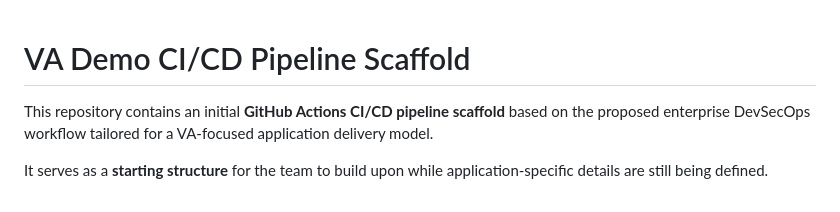
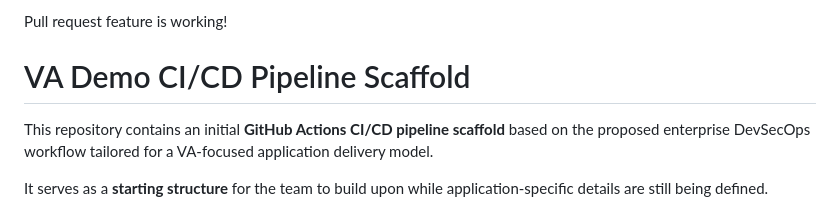
Before and after one commit to masonkeagy/va-demo-pipeline, a Markdown page: README.md, the part around the change. GitHub-like rendering.

Commit message:
Add notification about pull request feature at the top of README

```diff
--- a/README.md
+++ b/README.md
@@ -1,3 +1,5 @@
+Pull request feature is working!
+
 # VA Demo CI/CD Pipeline Scaffold
 
 This repository contains an initial **GitHub Actions CI/CD pipeline scaffold** based on the proposed enterprise DevSecOps workflow tailored for a VA-focused application delivery model.
```
